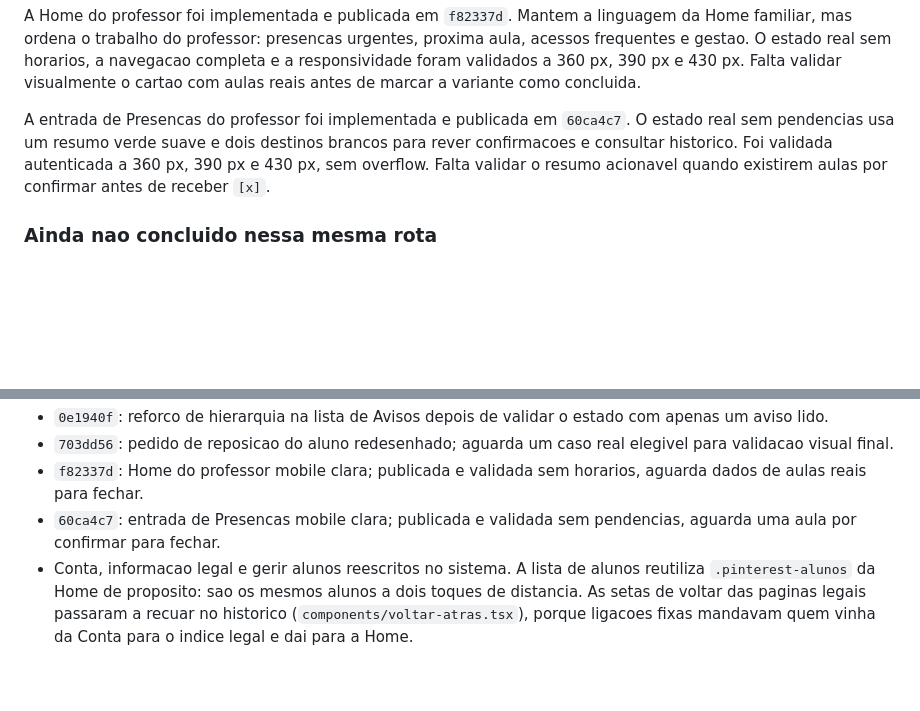
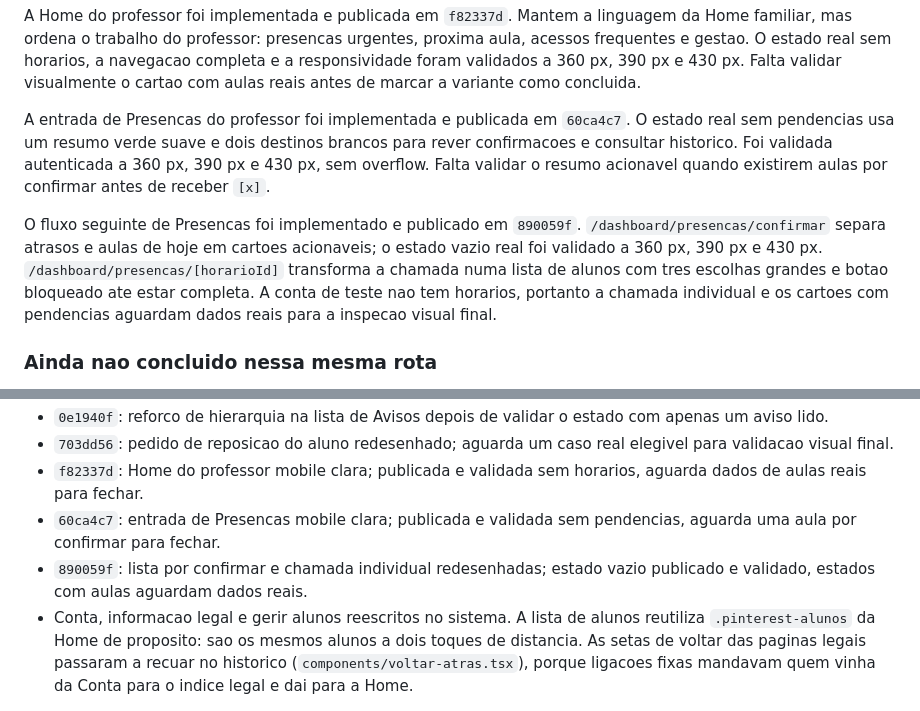
Before and after one commit to jpamarcelino/escola-musica-ccg, a Markdown page: DESIGN_PINTEREST_HANDOFF.md, 2 parts joined by grey strips. GitHub-like rendering; blank space fills up the shorter version.

```diff
--- a/DESIGN_PINTEREST_HANDOFF.md
+++ b/DESIGN_PINTEREST_HANDOFF.md
@@ -110,6 +110,8 @@ A Home do professor foi implementada e publicada em `f82337d`. Mantem a linguage
 
 A entrada de Presencas do professor foi implementada e publicada em `60ca4c7`. O estado real sem pendencias usa um resumo verde suave e dois destinos brancos para rever confirmacoes e consultar historico. Foi validada autenticada a 360 px, 390 px e 430 px, sem overflow. Falta validar o resumo acionavel quando existirem aulas por confirmar antes de receber `[x]`.
 
+O fluxo seguinte de Presencas foi implementado e publicado em `890059f`. `/dashboard/presencas/confirmar` separa atrasos e aulas de hoje em cartoes acionaveis; o estado vazio real foi validado a 360 px, 390 px e 430 px. `/dashboard/presencas/[horarioId]` transforma a chamada numa lista de alunos com tres escolhas grandes e botao bloqueado ate estar completa. A conta de teste nao tem horarios, portanto a chamada individual e os cartoes com pendencias aguardam dados reais para a inspecao visual final.
+
 ### Ainda nao concluido nessa mesma rota
 
 - `/dashboard` - variante professor com aulas reais (a implementacao e o estado vazio ja estao validados);
@@ -176,6 +178,7 @@ Usar algo proximo deste texto com outro agente:
 - `703dd56`: pedido de reposicao do aluno redesenhado; aguarda um caso real elegivel para validacao visual final.
 - `f82337d`: Home do professor mobile clara; publicada e validada sem horarios, aguarda dados de aulas reais para fechar.
 - `60ca4c7`: entrada de Presencas mobile clara; publicada e validada sem pendencias, aguarda uma aula por confirmar para fechar.
+- `890059f`: lista por confirmar e chamada individual redesenhadas; estado vazio publicado e validado, estados com aulas aguardam dados reais.
 - Conta, informacao legal e gerir alunos reescritos no sistema. A lista de
   alunos reutiliza `.pinterest-alunos` da Home de proposito: sao os mesmos
   alunos a dois toques de distancia. As setas de voltar das paginas legais
```
Also changed, not shown: PAGINAS_POR_REDENHAR.md (+2 -2 lines).
